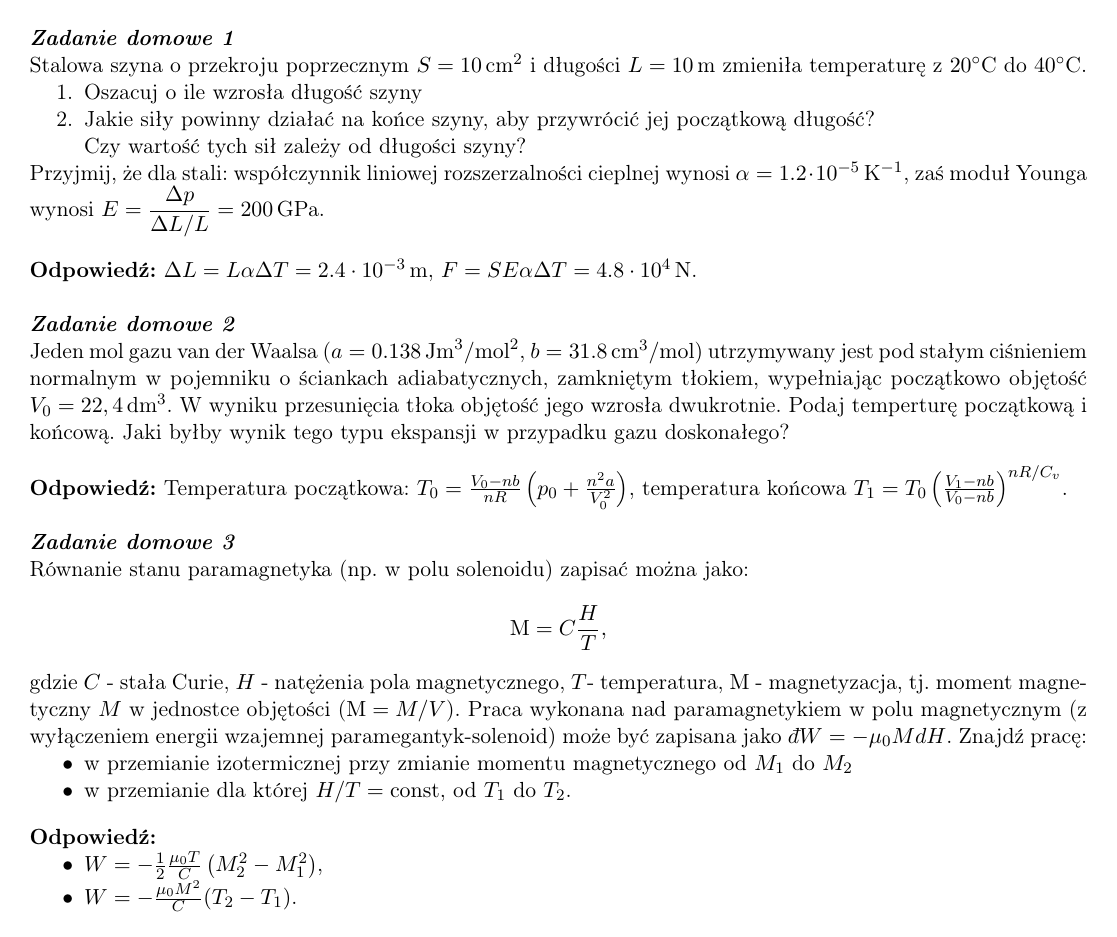
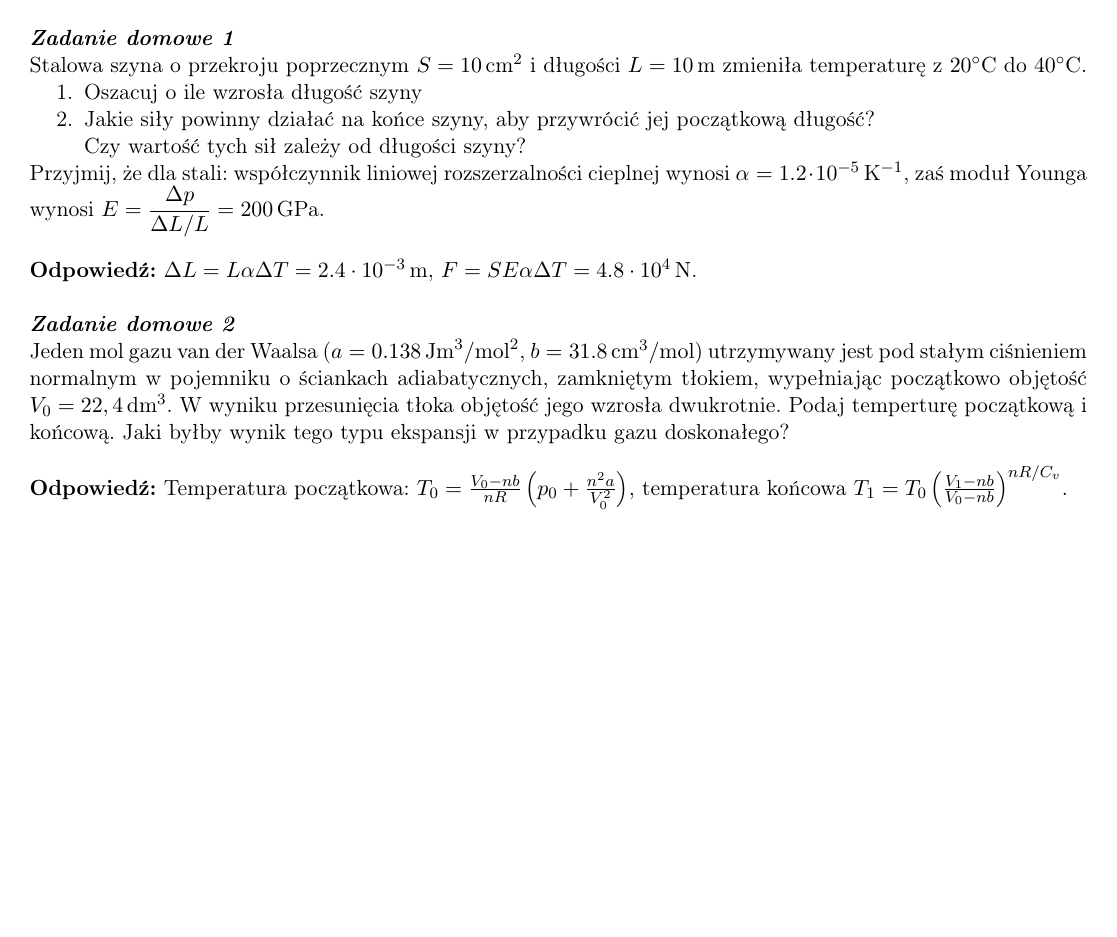
Before and after one commit to akalinow/Termodynamika, a LaTeX document (tydzien_5/tydzien_5.tex): page 2 of 2. Compiled offline with pdfLaTeX.

Commit message:
* move exercise on parametric from homework to   the main section

```diff
--- a/tydzien_5/tydzien_5.tex
+++ b/tydzien_5/tydzien_5.tex
@@ -144,25 +164,5 @@ Jaki byłby wynik tego typu ekspansji w przypadku gazu doskonałego?
 \textbf{Odpowiedź:}
 Temperatura początkowa: $T_0 = \frac{V_0-nb}{nR}\left(p_0 + \frac{n^2 a}{V_0^2} \right)$, temperatura końcowa $T_1 = T_0 \left(\frac{V_1 - nb}{V_0 - nb} \right)^{nR/C_v}$.
 
-\zaddom
-Równanie stanu paramagnetyka (np. w polu solenoidu) zapisać można jako:
-\[  {\rm M}= C \frac{H}{T}, \]
-gdzie $C$ - stała Curie, $H$ - natężenia pola magnetycznego, $T$- temperatura,
-$\rm M$ - magnetyzacja, tj. moment magnetyczny $M$ w jednostce objętości (${\rm M}=M/V$).
-Praca wykonana nad paramagnetykiem w polu magnetycznym
- (z wyłączeniem energii wzajemnej paramegantyk-solenoid) może być zapisana jako
- $\dbar W = -\mu_0 M dH$.
-Znajdź pracę:
-\begin{itemize}
-\item w przemianie izotermicznej przy zmianie momentu magnetycznego od $M_1$ do $M_2$
-\item w przemianie dla której $H/T={\rm const}$, od $T_1$ do $T_2$.
-\end{itemize}
-
-\vskip 10pt
-\textbf{Odpowiedź:}
-\begin{itemize}
-	\item $W = - \frac{1}{2} \frac{\mu_0 T}{C} \left(M_2^2 - M_1^2 \right)$,
-	\item $W = - \frac{\mu_0 M^2}{C} (T_2 - T_1)$.
-\end{itemize}
 
 \end{document}
```
Also changed, not shown: tydzien_5/tydzien_5.tex (20 more changed lines).
